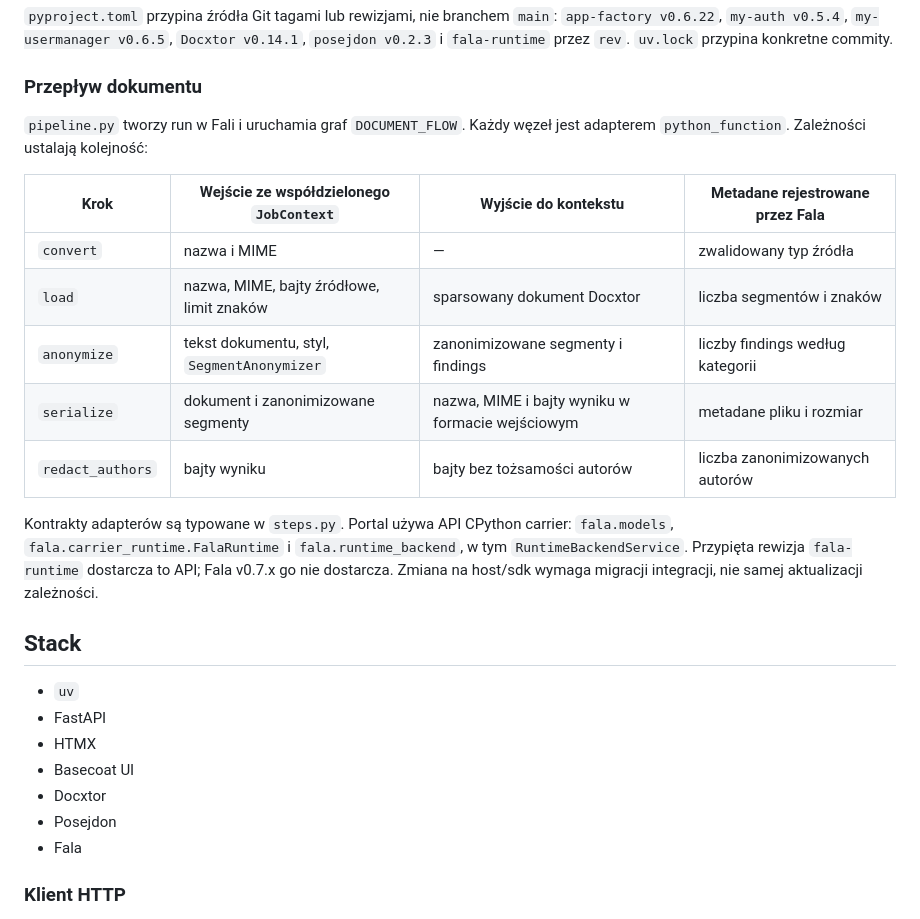
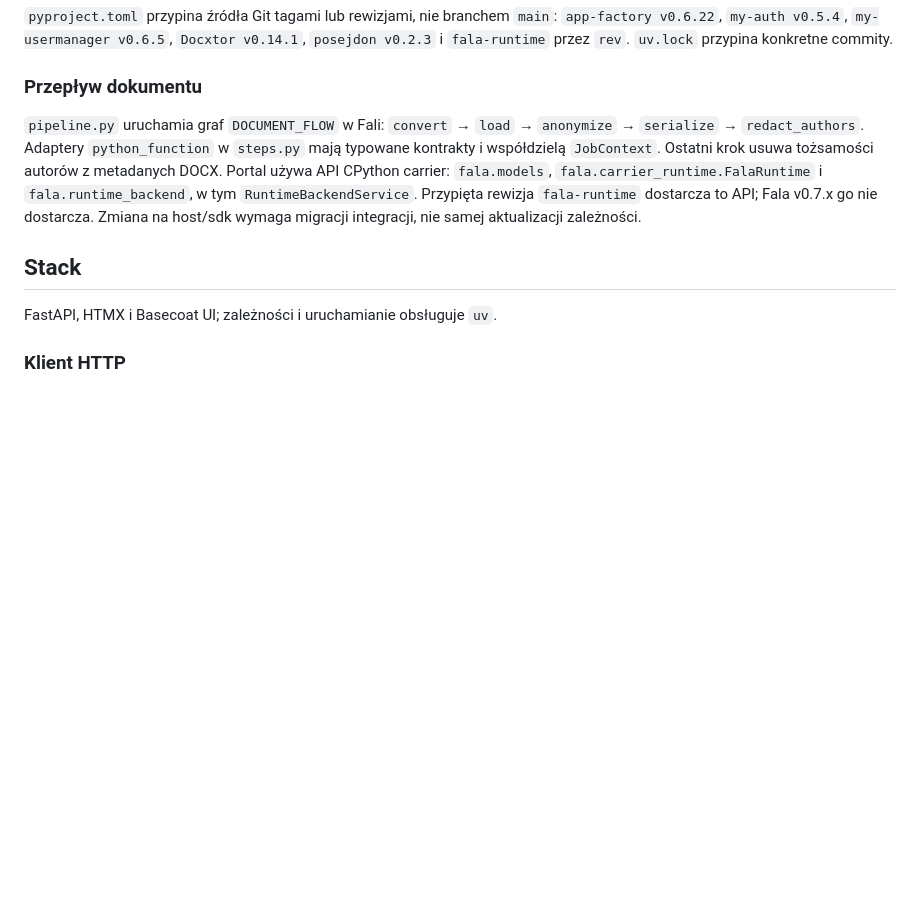
Before and after one commit to mikolaj92/anonimizator3000, a Markdown page: README.md, the part around the change. Rendered like a GitHub page; blank space fills up the shorter version.

Commit message:
lokay build

```diff
--- a/README.md
+++ b/README.md
@@ -18,18 +18,10 @@ Logika przetwarzania pochodzi z pakietów pobieranych przez `uv`:
 
 ### Przepływ dokumentu
 
-`pipeline.py` tworzy run w Fali i uruchamia graf `DOCUMENT_FLOW`.
-Każdy węzeł jest adapterem `python_function`. Zależności ustalają kolejność:
-
-| Krok | Wejście ze współdzielonego `JobContext` | Wyjście do kontekstu | Metadane rejestrowane przez Fala |
-| --- | --- | --- | --- |
-| `convert` | nazwa i MIME | — | zwalidowany typ źródła |
-| `load` | nazwa, MIME, bajty źródłowe, limit znaków | sparsowany dokument Docxtor | liczba segmentów i znaków |
-| `anonymize` | tekst dokumentu, styl, `SegmentAnonymizer` | zanonimizowane segmenty i findings | liczby findings według kategorii |
-| `serialize` | dokument i zanonimizowane segmenty | nazwa, MIME i bajty wyniku w formacie wejściowym | metadane pliku i rozmiar |
-| `redact_authors` | bajty wyniku | bajty bez tożsamości autorów | liczba zanonimizowanych autorów |
-
-Kontrakty adapterów są typowane w `steps.py`.
+`pipeline.py` uruchamia graf `DOCUMENT_FLOW` w Fali:
+`convert` → `load` → `anonymize` → `serialize` → `redact_authors`.
+Adaptery `python_function` w `steps.py` mają typowane kontrakty i współdzielą `JobContext`.
+Ostatni krok usuwa tożsamości autorów z metadanych DOCX.
 Portal używa API CPython carrier: `fala.models`, `fala.carrier_runtime.FalaRuntime`
 i `fala.runtime_backend`, w tym `RuntimeBackendService`.
 Przypięta rewizja `fala-runtime` dostarcza to API; Fala v0.7.x go nie dostarcza.
@@ -37,13 +29,7 @@ Zmiana na host/sdk wymaga migracji integracji, nie samej aktualizacji zależnoś
 
 ## Stack
 
-- `uv`
-- FastAPI
-- HTMX
-- Basecoat UI
-- Docxtor
-- Posejdon
-- Fala
+FastAPI, HTMX i Basecoat UI; zależności i uruchamianie obsługuje `uv`.
 
 ### Klient HTTP
 
```
